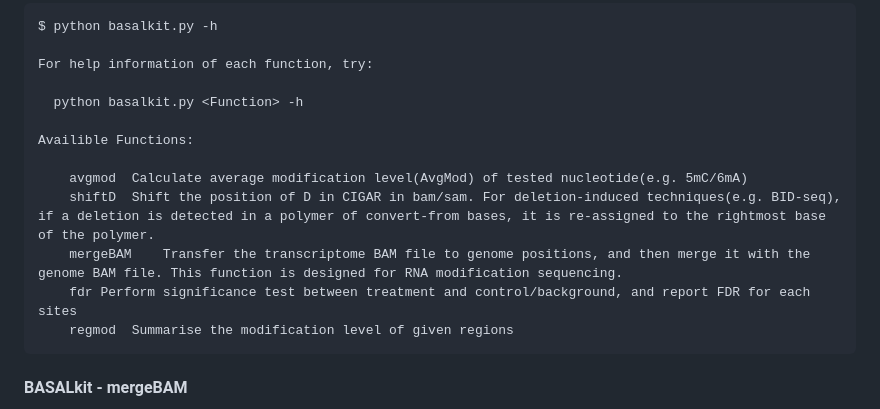
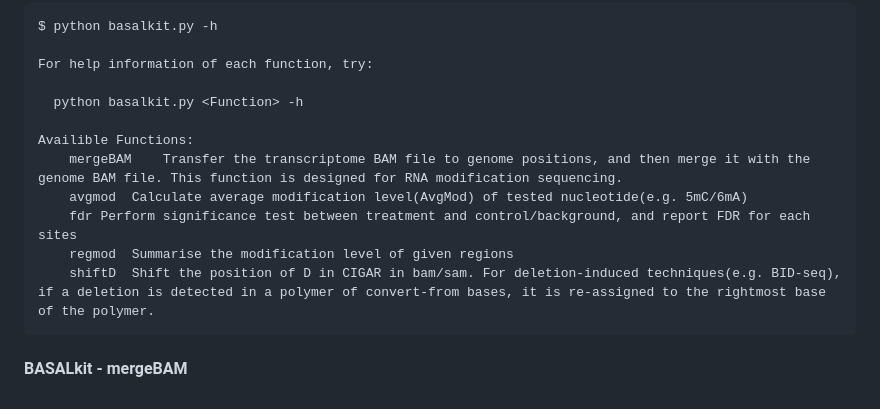
Before and after one commit to JiejunShi/BASAL, a Markdown page: README.md, the part around the change. Drawn GitHub-style.

```diff
--- a/README.md
+++ b/README.md
@@ -93,12 +93,11 @@ The executable script is `basalkit.py`. The other one, `basalkit_functions.py`,
 	  python basalkit.py <Function> -h
 
 	Availible Functions:
-
+		mergeBAM	Transfer the transcriptome BAM file to genome positions, and then merge it with the genome BAM file. This function is designed for RNA modification sequencing.
 		avgmod	Calculate average modification level(AvgMod) of tested nucleotide(e.g. 5mC/6mA)
-		shiftD	Shift the position of D in CIGAR in bam/sam. For deletion-induced techniques(e.g. BID-seq), if a deletion is detected in a polymer of convert-from bases, it is re-assigned to the rightmost base of the polymer.
-		mergeBAM	Transfer the transcriptome BAM file to genome positions, and then merge it with the genome BAM file. This function is designed for RNA modification sequencing.
 		fdr	Perform significance test between treatment and control/background, and report FDR for each sites
 		regmod	Summarise the modification level of given regions
+		shiftD	Shift the position of D in CIGAR in bam/sam. For deletion-induced techniques(e.g. BID-seq), if a deletion is detected in a polymer of convert-from bases, it is re-assigned to the rightmost base of the polymer.
 
 #### BASALkit - mergeBAM
 The `mergeBAM` module, specialized for RNA modification data, merges two-step alignment results and converts transcriptome alignment coordinates to genomic coordinates using the transcriptome annotation file. Reads spanning introns have their CIGAR values in the BAM file adjusted to reflect RNA splicing. CIGAR, an acronym for Concise Idiosyncratic Gapped Alignment Report, documents alignment discrepancies. The converted transcriptome alignments are then merged with genomic alignments into a single BAM file.
```
